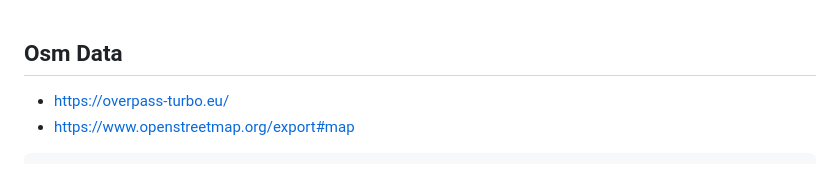
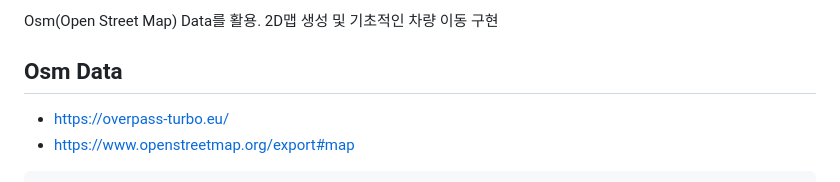
Before and after one commit to wooomr2/self-driving, a Markdown page: readme.md, the part around the change. Rendered like a GitHub page.

```diff
--- a/readme.md
+++ b/readme.md
@@ -1,3 +1,6 @@
+##
+Osm(Open Street Map) Data를 활용. 2D맵 생성 및 기초적인 차량 이동 구현
+
 ## Osm Data
 
 - https://overpass-turbo.eu/
```
